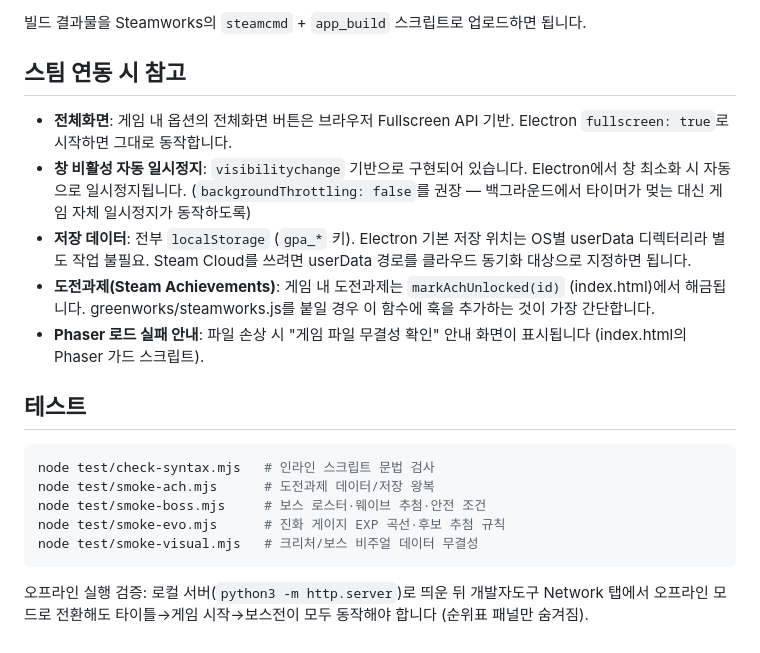
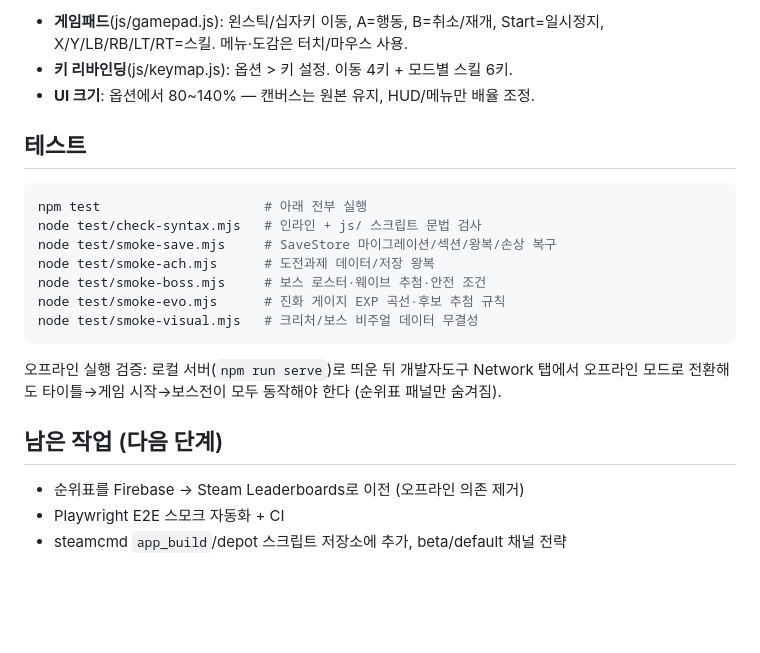
Before and after one commit to Gang-Gun/origin-of-slime-mobile, a Markdown page: docs/steam-packaging.md, the part around one of its changes. Drawn GitHub-style; blank space fills up the shorter version.

Commit message:
스팀 패키징 문서를 새 구조(모듈 분리·SaveStore·Electron·입력)에 맞게 갱신
Co-Authored-By: Claude Fable 5 <noreply@anthropic.com>
Claude-Session: https://claude.ai/code/session_01Wgc1GEjD1t9ZJYoT4mWbfi

````diff
--- a/docs/steam-packaging.md
+++ b/docs/steam-packaging.md
@@ -52,33 +85,27 @@ app.on('window-all-closed', () => app.quit());
 
-빌드 결과물을 Steamworks의 `steamcmd` + `app_build` 스크립트로 업로드하면 됩니다.
-
-## 스팀 연동 시 참고
-
-- **전체화면**: 게임 내 옵션의 전체화면 버튼은 브라우저 Fullscreen API 기반.
-  Electron `fullscreen: true`로 시작하면 그대로 동작합니다.
-- **창 비활성 자동 일시정지**: `visibilitychange` 기반으로 구현되어 있습니다.
-  Electron에서 창 최소화 시 자동으로 일시정지됩니다.
-  (`backgroundThrottling: false`를 권장 — 백그라운드에서 타이머가 멎는 대신
-  게임 자체 일시정지가 동작하도록)
-- **저장 데이터**: 전부 `localStorage` (`gpa_*` 키). Electron 기본 저장 위치는
-  OS별 userData 디렉터리라 별도 작업 불필요. Steam Cloud를 쓰려면
-  userData 경로를 클라우드 동기화 대상으로 지정하면 됩니다.
-- **도전과제(Steam Achievements)**: 게임 내 도전과제는 `markAchUnlocked(id)`
-  (index.html)에서 해금됩니다. greenworks/steamworks.js를 붙일 경우 이 함수에
-  훅을 추가하는 것이 가장 간단합니다.
-- **Phaser 로드 실패 안내**: 파일 손상 시 "게임 파일 무결성 확인" 안내 화면이
-  표시됩니다 (index.html의 Phaser 가드 스크립트).
+- **게임패드**(js/gamepad.js): 왼스틱/십자키 이동, A=행동, B=취소/재개,
+  Start=일시정지, X/Y/LB/RB/LT/RT=스킬. 메뉴·도감은 터치/마우스 사용.
+- **키 리바인딩**(js/keymap.js): 옵션 > 키 설정. 이동 4키 + 모드별 스킬 6키.
+- **UI 크기**: 옵션에서 80~140% — 캔버스는 원본 유지, HUD/메뉴만 배율 조정.
 
 ## 테스트
 
 ```bash
-node test/check-syntax.mjs   # 인라인 스크립트 문법 검사
+npm test                     # 아래 전부 실행
+node test/check-syntax.mjs   # 인라인 + js/ 스크립트 문법 검사
+node test/smoke-save.mjs     # SaveStore 마이그레이션/섹션/왕복/손상 복구
 node test/smoke-ach.mjs      # 도전과제 데이터/저장 왕복
 node test/smoke-boss.mjs     # 보스 로스터·웨이브 추첨·안전 조건
 node test/smoke-evo.mjs      # 진화 게이지 EXP 곡선·후보 추첨 규칙
 node test/smoke-visual.mjs   # 크리처/보스 비주얼 데이터 무결성
 ```
 
-오프라인 실행 검증: 로컬 서버(`python3 -m http.server`)로 띄운 뒤
-개발자도구 Network 탭에서 오프라인 모드로 전환해도 타이틀→게임 시작→보스전이
-모두 동작해야 합니다 (순위표 패널만 숨겨짐).
+오프라인 실행 검증: 로컬 서버(`npm run serve`)로 띄운 뒤 개발자도구 Network
+탭에서 오프라인 모드로 전환해도 타이틀→게임 시작→보스전이 모두 동작해야
+한다 (순위표 패널만 숨겨짐).
+
+## 남은 작업 (다음 단계)
+
+- 순위표를 Firebase → Steam Leaderboards로 이전 (오프라인 의존 제거)
+- Playwright E2E 스모크 자동화 + CI
+- steamcmd `app_build`/depot 스크립트 저장소에 추가, beta/default 채널 전략
````
Also changed, not shown: other parts of docs/steam-packaging.md (+66 -33 lines).
